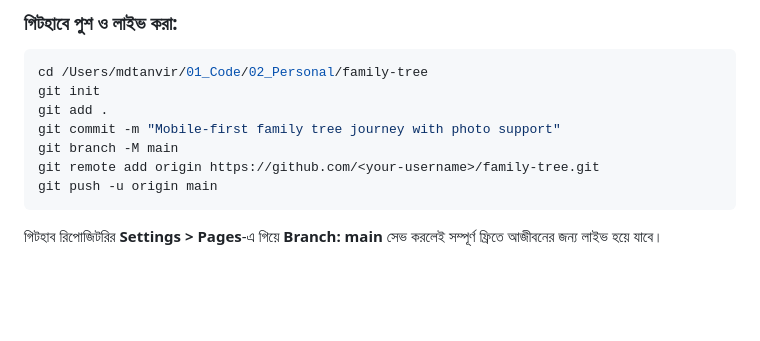
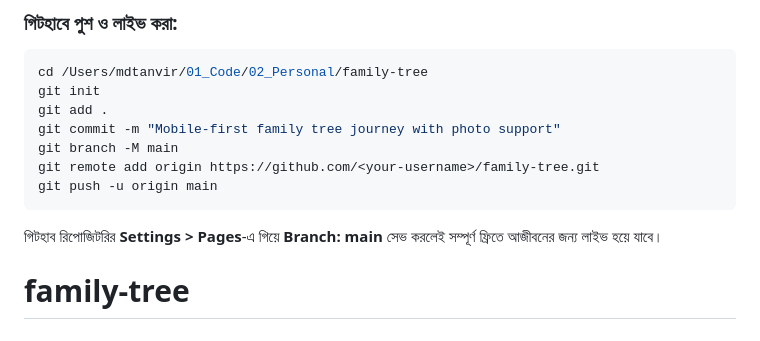
Before and after one commit to Tanvir1407/family-tree, a Markdown page: README.md, the part around the change. GitHub-like rendering; blank space fills up the shorter version.

````diff
--- a/README.md
+++ b/README.md
@@ -46,3 +46,4 @@ git remote add origin https://github.com/<your-username>/family-tree.git
 git push -u origin main
 ```
 গিটহাব রিপোজিটরির **Settings > Pages**-এ গিয়ে **Branch: main** সেভ করলেই সম্পূর্ণ ফ্রিতে আজীবনের জন্য লাইভ হয়ে যাবে।
+# family-tree
````
